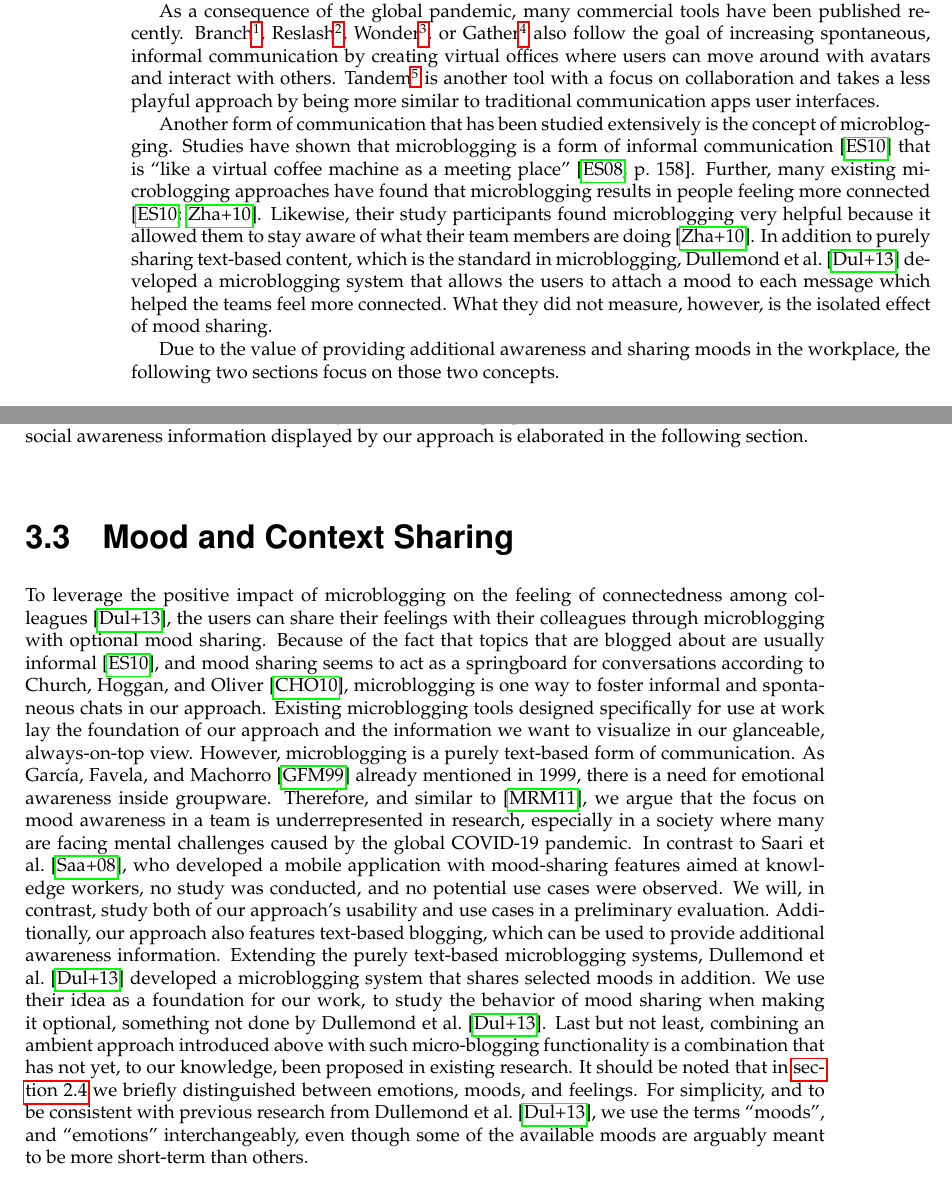
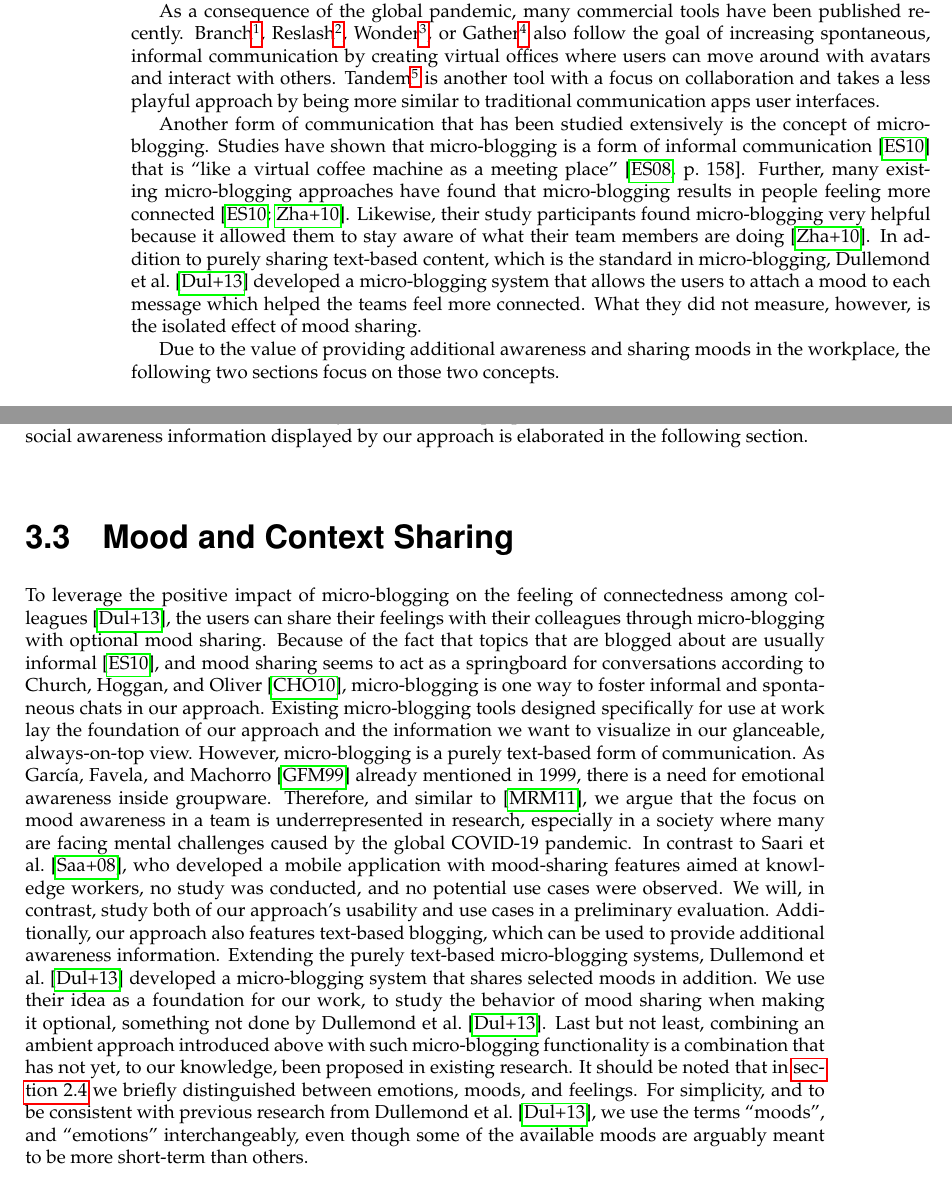
Before and after one commit to bugii/Master-Thesis, a LaTeX thesis (AmbientTeams.tex, which reads chapters/approach.tex, chapters/related_work.tex): two parts of pages 21 and 26 of 92, joined at a grey line, cut so that both start at the same text. Compiled offline with pdfLaTeX.

Commit message:
microblogging -> micro-blogging everywhere

```diff
--- a/chapters/approach.tex
+++ b/chapters/approach.tex
@@ -9,6 +9,6 @@ By mimicking real offices, virtual office approaches, which have been coming out
 Remote workers fear being \enquote{out of sight and out of mind} \autocite{bailey1999advantages} and potentially suffer from the perception of workplace isolation \autocite{mulki2009set, marshall2007workplace}. Additionally, virtual workers might fear that their efforts are not recognized or valued as much as their co-located colleagues \autocite{cooper2002telecommuting}. Despite those facts, existing ambient approaches developed for use at the workplace don't seem to focus on social awareness, an essential type of awareness at the workplace \autocite{greenberg1996awareness}. Some, such as JazzBand and ContactMap \autocite{cheng2003jazzing, whittaker2004contactmap} follow similar principles by visualizing individual team members. However, by being an Integrated Development Environment (IDE) plugin, we argue that JazzBand's resulting communication likely is work-related and only used when coding and limited to software developers. Similarly, ContactMap facilitates email communication, a formal type of communication and thus being unlikely to include any form of social awareness. For those reasons, our approach does not focus on work artifact-based awareness and its implications for more effective and efficient collaboration, but rather the people behind those artifacts by representing different team members' social states to raise social awareness. One essential part of our people-centered approach is purely visual; avatars of the team members are prominently placed in an ambient manner, which visually focuses on the people rather than work artifacts. Other social awareness information displayed by our approach is elaborated in the following section.
 
 \section{Mood and Context Sharing}
-To leverage the positive impact of microblogging on the feeling of connectedness among colleagues \autocite{dullemond2013fixing}, the users can share their feelings with their colleagues through microblogging with optional mood sharing. Because of the fact that topics that are blogged about are usually informal \autocite{ehrlich2010microblogging}, and mood sharing seems to act as a springboard for conversations according to \textcite{church2010study}, microblogging is one way to foster informal and spontaneous chats in our approach. Existing microblogging tools designed specifically for use at work lay the foundation of our approach and the information we want to visualize in our glanceable, always-on-top view. However, microblogging is a purely text-based form of communication. As \textcite{garcia1999emotional} already mentioned in 1999, there is a need for emotional awareness inside groupware. Therefore, and similar to \autocite{mora2011supporting}, we argue that the focus on mood awareness in a team is underrepresented in research, especially in a society where many are facing mental challenges caused by the global COVID-19 pandemic. In contrast to \textcite{saari2008mobile}, who developed a mobile application with mood-sharing features aimed at knowledge workers, no study was conducted, and no potential use cases were observed. We will, in contrast, study both of our approach's usability and use cases in a preliminary evaluation. Additionally, our approach also features text-based blogging, which can be used to provide additional awareness information. Extending the purely text-based microblogging systems, \textcite{dullemond2013fixing} developed a microblogging system that shares selected moods in addition. We use their idea as a foundation for our work, to study the behavior of mood sharing when making it optional, something not done by \textcite{dullemond2013fixing}. Last but not least, combining an ambient approach introduced above with such micro-blogging functionality is a combination that has not yet, to our knowledge, been proposed in existing research. It should be noted that in \autoref{section:wellbeing} we briefly distinguished between emotions, moods, and feelings. For simplicity, and to be consistent with previous research from \textcite{dullemond2013fixing}, we use the terms \enquote{moods}, and \enquote{emotions} interchangeably, even though some of the available moods are arguably meant to be more short-term than others.
+To leverage the positive impact of micro-blogging on the feeling of connectedness among colleagues \autocite{dullemond2013fixing}, the users can share their feelings with their colleagues through micro-blogging with optional mood sharing. Because of the fact that topics that are blogged about are usually informal \autocite{ehrlich2010microblogging}, and mood sharing seems to act as a springboard for conversations according to \textcite{church2010study}, micro-blogging is one way to foster informal and spontaneous chats in our approach. Existing micro-blogging tools designed specifically for use at work lay the foundation of our approach and the information we want to visualize in our glanceable, always-on-top view. However, micro-blogging is a purely text-based form of communication. As \textcite{garcia1999emotional} already mentioned in 1999, there is a need for emotional awareness inside groupware. Therefore, and similar to \autocite{mora2011supporting}, we argue that the focus on mood awareness in a team is underrepresented in research, especially in a society where many are facing mental challenges caused by the global COVID-19 pandemic. In contrast to \textcite{saari2008mobile}, who developed a mobile application with mood-sharing features aimed at knowledge workers, no study was conducted, and no potential use cases were observed. We will, in contrast, study both of our approach's usability and use cases in a preliminary evaluation. Additionally, our approach also features text-based blogging, which can be used to provide additional awareness information. Extending the purely text-based micro-blogging systems, \textcite{dullemond2013fixing} developed a micro-blogging system that shares selected moods in addition. We use their idea as a foundation for our work, to study the behavior of mood sharing when making it optional, something not done by \textcite{dullemond2013fixing}. Last but not least, combining an ambient approach introduced above with such micro-blogging functionality is a combination that has not yet, to our knowledge, been proposed in existing research. It should be noted that in \autoref{section:wellbeing} we briefly distinguished between emotions, moods, and feelings. For simplicity, and to be consistent with previous research from \textcite{dullemond2013fixing}, we use the terms \enquote{moods}, and \enquote{emotions} interchangeably, even though some of the available moods are arguably meant to be more short-term than others.
 
 \section{Spontaneous Interactions}
--- a/chapters/related_work.tex
+++ b/chapters/related_work.tex
@@ -30,7 +30,7 @@ Because of those benefits, it is no surprise that numerous approaches are foster
 
 As a consequence of the global pandemic, many commercial tools have been published recently. Branch\footnote{\url{https://branch.gg}}, Reslash\footnote{\url{https://reslash.co}}, Wonder\footnote{\url{https://wonder.me}}, or Gather\footnote{\url{https://gather.town}} also follow the goal of increasing spontaneous, informal communication by creating virtual offices where users can move around with avatars and interact with others. Tandem\footnote{\url{https://tandem.chat/}} is another tool with a focus on collaboration and takes a less playful approach by being more similar to traditional communication apps user interfaces.
 
-Another form of communication that has been studied extensively is the concept of microblogging. Studies have shown that microblogging is a form of informal communication \autocite{ehrlich2010microblogging} that is \enquote{like a virtual coffee machine as a meeting place} \autocite[p.~158]{ebner2008microblogging}. Further, many existing microblogging approaches have found that microblogging results in people feeling more connected \autocite{ehrlich2010microblogging, zhang2010case}. Likewise, their study participants found microblogging very helpful because it allowed them to stay aware of what their team members are doing \autocite{zhang2010case}. In addition to purely sharing text-based content, which is the standard in microblogging, \textcite{dullemond2013fixing} developed a microblogging system that allows the users to attach a mood to each message which helped the teams feel more connected. What they did not measure, however, is the isolated effect of mood sharing.
+Another form of communication that has been studied extensively is the concept of micro-blogging. Studies have shown that micro-blogging is a form of informal communication \autocite{ehrlich2010microblogging} that is \enquote{like a virtual coffee machine as a meeting place} \autocite[p.~158]{ebner2008microblogging}. Further, many existing micro-blogging approaches have found that micro-blogging results in people feeling more connected \autocite{ehrlich2010microblogging, zhang2010case}. Likewise, their study participants found micro-blogging very helpful because it allowed them to stay aware of what their team members are doing \autocite{zhang2010case}. In addition to purely sharing text-based content, which is the standard in micro-blogging, \textcite{dullemond2013fixing} developed a micro-blogging system that allows the users to attach a mood to each message which helped the teams feel more connected. What they did not measure, however, is the isolated effect of mood sharing.
 
 Due to the value of providing additional awareness and sharing moods in the workplace, the following two sections focus on those two concepts.
 
```
Also changed, not shown: chapters/introduction.tex (+1 -1 lines), AmbientTeams.pdf, chapters/approach.tex (2 more changed lines).
